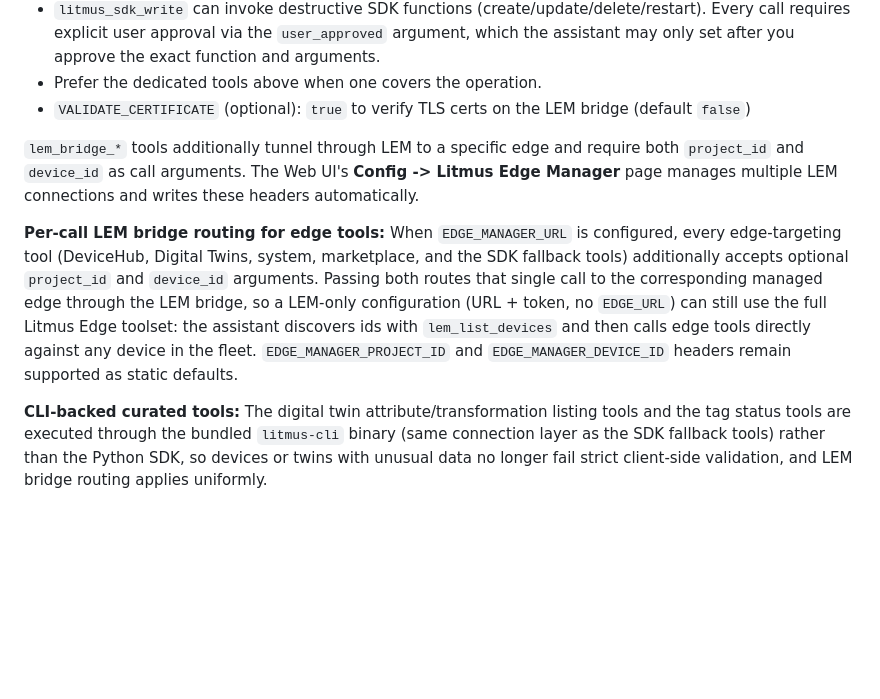
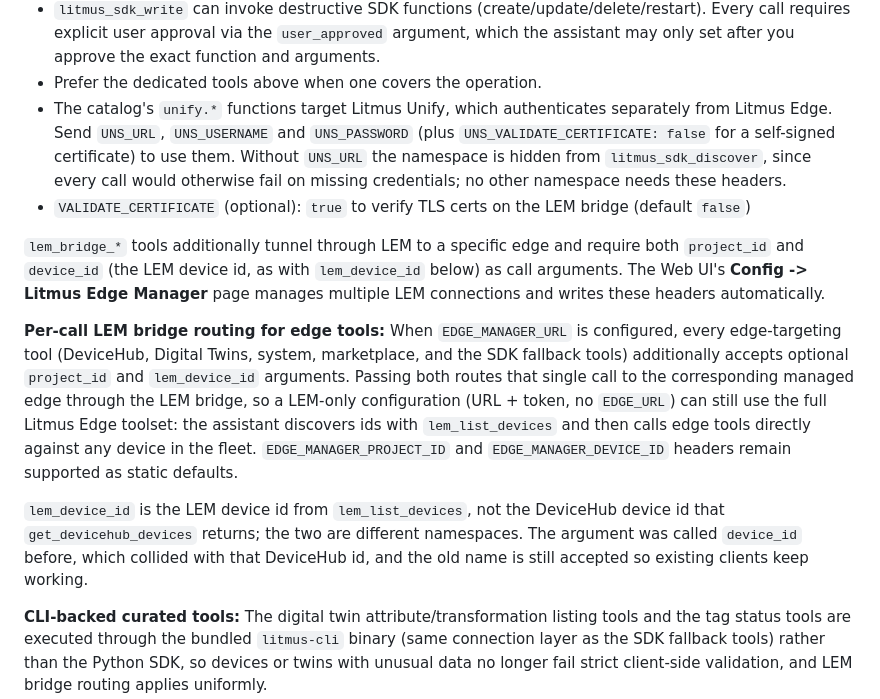
Before and after one commit to litmusautomation/litmus-mcp-server, a Markdown page: README.md, the part around the change. GitHub-like rendering; blank space fills up the shorter version.

Commit message:
Document the lem_device_id rename and the Unify headers in the README

```diff
--- a/README.md
+++ b/README.md
@@ -485,12 +485,15 @@ LEM tools talk to a Litmus Edge Manager (cloud) tenant rather than a single edge
 - `litmus_sdk_read` accepts only read-only functions (final segment starting with Get, List, Browse, Describe, Read, Search, Find, Query, or Count); everything else goes through `litmus_sdk_write`.
 - `litmus_sdk_write` can invoke destructive SDK functions (create/update/delete/restart). Every call requires explicit user approval via the `user_approved` argument, which the assistant may only set after you approve the exact function and arguments.
 - Prefer the dedicated tools above when one covers the operation.
+- The catalog's `unify.*` functions target Litmus Unify, which authenticates separately from Litmus Edge. Send `UNS_URL`, `UNS_USERNAME` and `UNS_PASSWORD` (plus `UNS_VALIDATE_CERTIFICATE: false` for a self-signed certificate) to use them. Without `UNS_URL` the namespace is hidden from `litmus_sdk_discover`, since every call would otherwise fail on missing credentials; no other namespace needs these headers.
 - `VALIDATE_CERTIFICATE` (optional): `true` to verify TLS certs on the LEM bridge (default `false`)
 
-`lem_bridge_*` tools additionally tunnel through LEM to a specific edge and require both `project_id` and `device_id` as call arguments. The Web UI's **Config -> Litmus Edge Manager** page manages multiple LEM connections and writes these headers automatically.
+`lem_bridge_*` tools additionally tunnel through LEM to a specific edge and require both `project_id` and `device_id` (the LEM device id, as with `lem_device_id` below) as call arguments. The Web UI's **Config -> Litmus Edge Manager** page manages multiple LEM connections and writes these headers automatically.
 
 **Per-call LEM bridge routing for edge tools:**
-When `EDGE_MANAGER_URL` is configured, every edge-targeting tool (DeviceHub, Digital Twins, system, marketplace, and the SDK fallback tools) additionally accepts optional `project_id` and `device_id` arguments. Passing both routes that single call to the corresponding managed edge through the LEM bridge, so a LEM-only configuration (URL + token, no `EDGE_URL`) can still use the full Litmus Edge toolset: the assistant discovers ids with `lem_list_devices` and then calls edge tools directly against any device in the fleet. `EDGE_MANAGER_PROJECT_ID` and `EDGE_MANAGER_DEVICE_ID` headers remain supported as static defaults.
+When `EDGE_MANAGER_URL` is configured, every edge-targeting tool (DeviceHub, Digital Twins, system, marketplace, and the SDK fallback tools) additionally accepts optional `project_id` and `lem_device_id` arguments. Passing both routes that single call to the corresponding managed edge through the LEM bridge, so a LEM-only configuration (URL + token, no `EDGE_URL`) can still use the full Litmus Edge toolset: the assistant discovers ids with `lem_list_devices` and then calls edge tools directly against any device in the fleet. `EDGE_MANAGER_PROJECT_ID` and `EDGE_MANAGER_DEVICE_ID` headers remain supported as static defaults.
+
+`lem_device_id` is the LEM device id from `lem_list_devices`, not the DeviceHub device id that `get_devicehub_devices` returns; the two are different namespaces. The argument was called `device_id` before, which collided with that DeviceHub id, and the old name is still accepted so existing clients keep working.
 
 **CLI-backed curated tools:**
 The digital twin attribute/transformation listing tools and the tag status tools are executed through the bundled `litmus-cli` binary (same connection layer as the SDK fallback tools) rather than the Python SDK, so devices or twins with unusual data no longer fail strict client-side validation, and LEM bridge routing applies uniformly.
```
